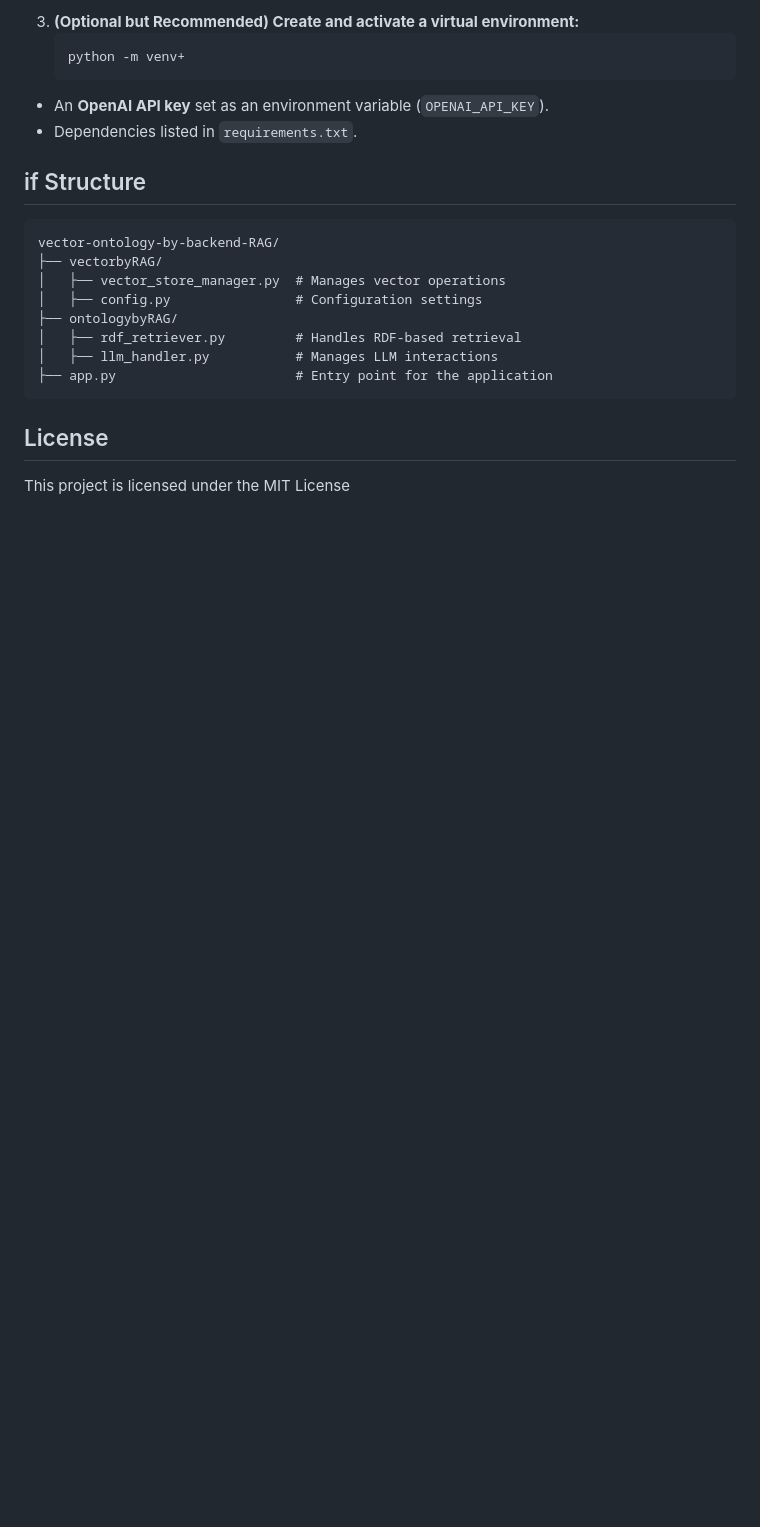
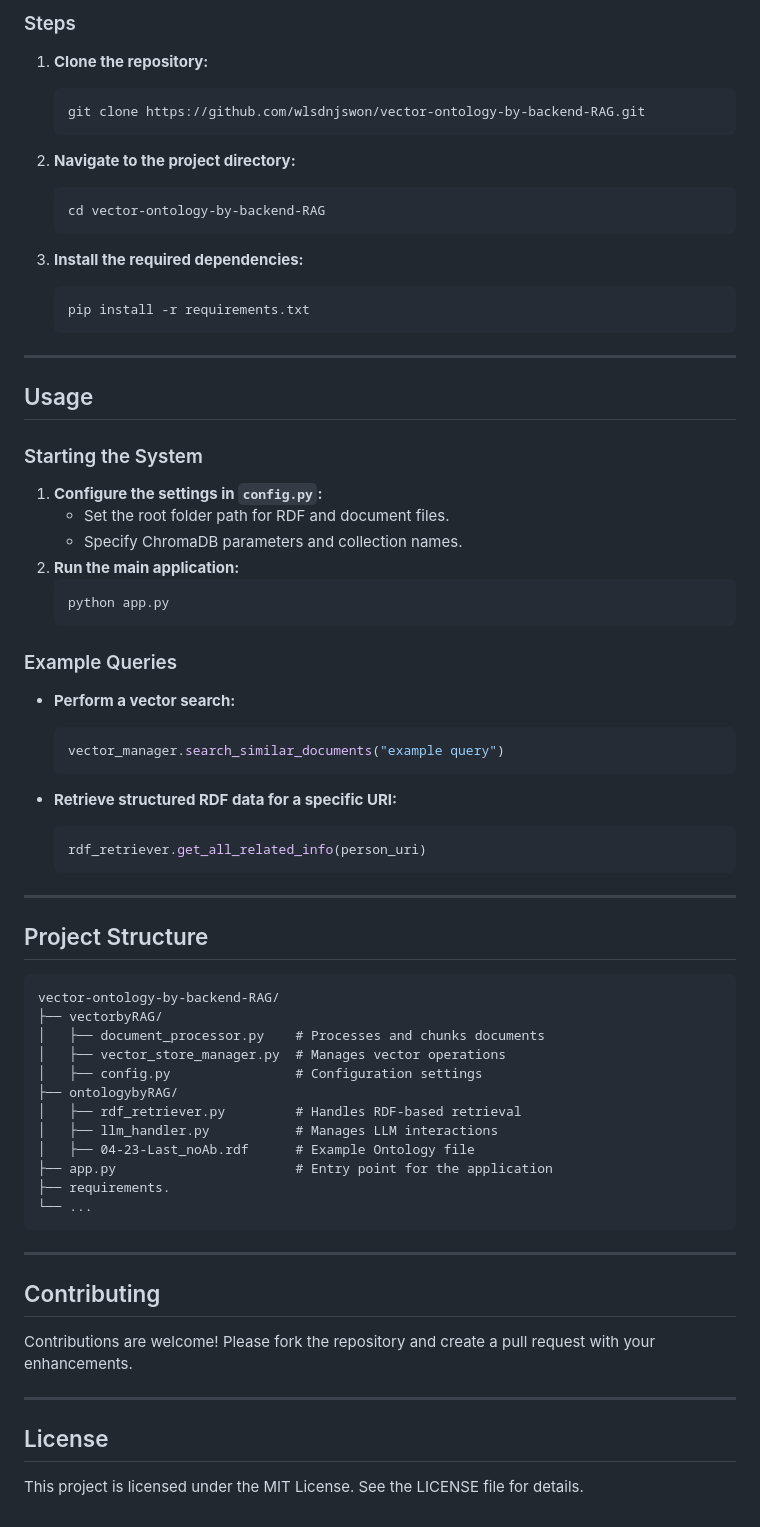
Before and after one commit to wlsdnjswon/vector-ontology-by-backend-RAG, a Markdown page: README.md, the part around one of its changes. Rendered like a GitHub page; blank space fills up the shorter version.

````diff
--- a/README.md
+++ b/README.md
@@ -57,23 +37,69 @@ ThisSPARQL** queries against an ontology file (e.g., `.rdf`).
 
-3.  **(Optional but Recommended) Create and activate a virtual environment:**
-    ```bash
-    python -m venv+
--   An **OpenAI API key** set as an environment variable (`OPENAI_API_KEY`).
--   Dependencies listed in `requirements.txt`.
+### Steps
 
-## if Structure
+1. **Clone the repository:**
+   ~~~bash
+   git clone https://github.com/wlsdnjswon/vector-ontology-by-backend-RAG.git
+   ~~~
 
+2. **Navigate to the project directory:**
+   ~~~bash
+   cd vector-ontology-by-backend-RAG
+   ~~~
+
+3. **Install the required dependencies:**
+   ~~~bash
+   pip install -r requirements.txt
+   ~~~
+
+---
+
+## Usage
+
+### Starting the System
+1. **Configure the settings in `config.py`:**
+   - Set the root folder path for RDF and document files.
+   - Specify ChromaDB parameters and collection names.
+2. **Run the main application:**
+   ~~~bash
+   python app.py
+   ~~~
+
+### Example Queries
+- **Perform a vector search:**
+   ~~~python
+   vector_manager.search_similar_documents("example query")
+   ~~~
+
+- **Retrieve structured RDF data for a specific URI:**
+   ~~~python
+   rdf_retriever.get_all_related_info(person_uri)
+   ~~~
+---
+## Project Structure
 ~~~plaintext
 vector-ontology-by-backend-RAG/
 ├── vectorbyRAG/
+│   ├── document_processor.py    # Processes and chunks documents
 │   ├── vector_store_manager.py  # Manages vector operations
 │   ├── config.py                # Configuration settings
 ├── ontologybyRAG/
 │   ├── rdf_retriever.py         # Handles RDF-based retrieval
 │   ├── llm_handler.py           # Manages LLM interactions
+│   ├── 04-23-Last_noAb.rdf      # Example Ontology file
 ├── app.py                       # Entry point for the application
+├── requirements.
+└── ...
 ~~~
+
+---
+
+## Contributing
+
+Contributions are welcome! Please fork the repository and create a pull request with your enhancements.
+
+---
 
 ## License
 
-This project is licensed under the MIT License
+This project is licensed under the MIT License. See the LICENSE file for details.
````
Also changed, not shown: other parts of README.md (+15 -35 lines).
